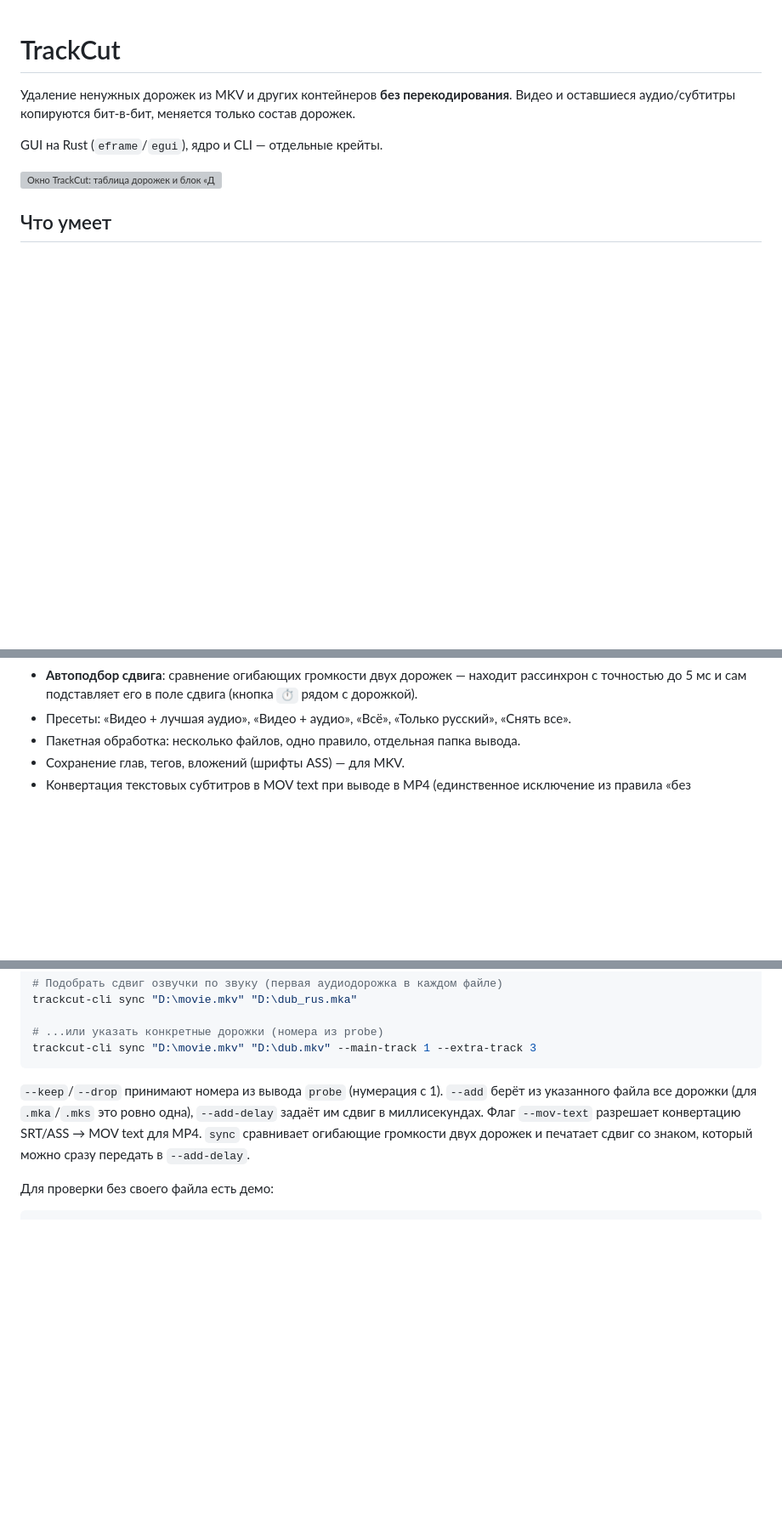
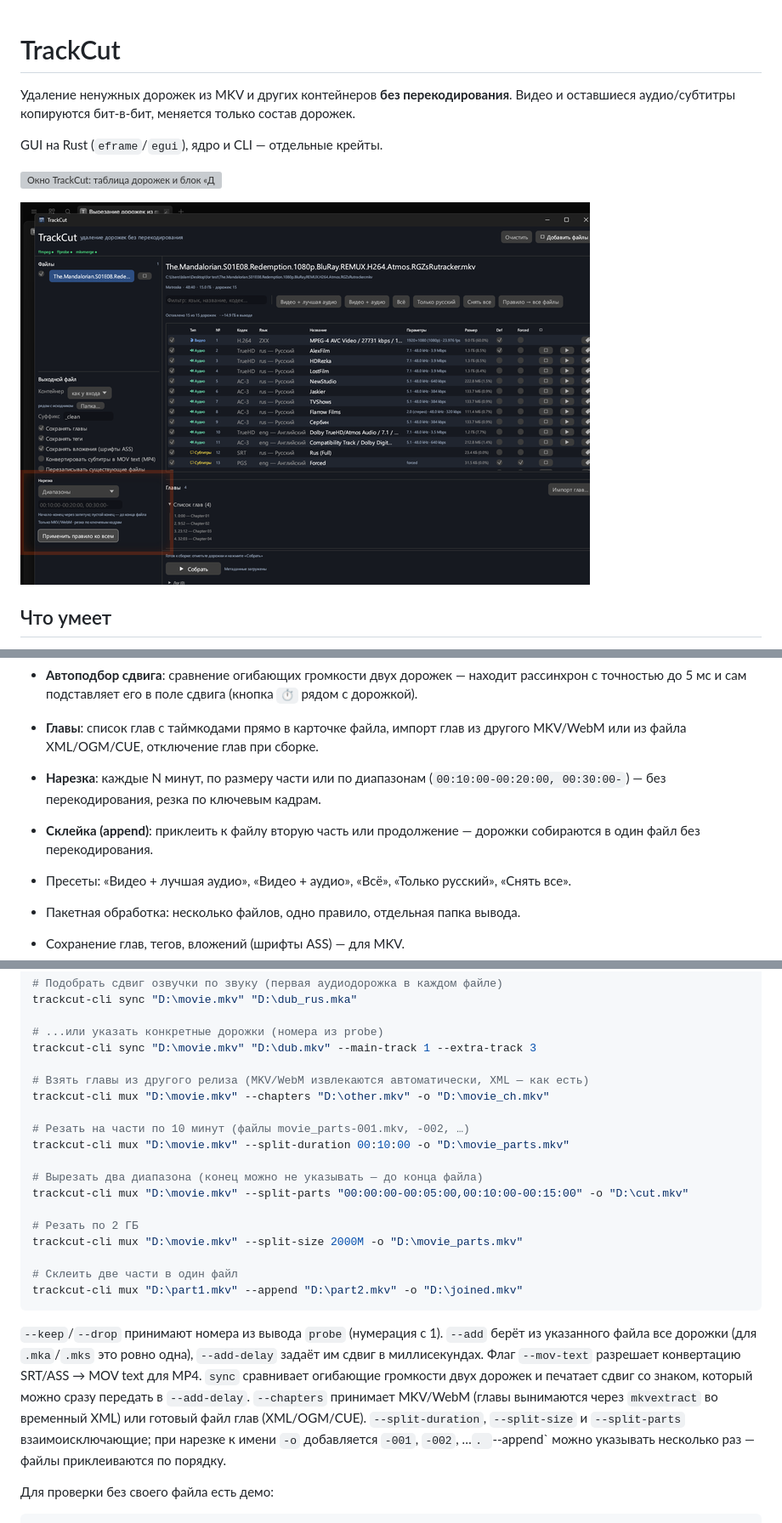
Before and after one commit to JetcocosRun/trackcut, a Markdown page: README.md, 3 parts joined by grey strips. Shown at 85% size. GitHub-like rendering; pictures changed too: demo/trackcut-chapters.png (added); blank space fills up the shorter version; grey boxes are pictures that could not be loaded.

````diff
--- a/README.md
+++ b/README.md
@@ -6,6 +6,9 @@
 GUI на Rust (`eframe`/`egui`), ядро и CLI — отдельные крейты.
 
 ![Окно TrackCut: таблица дорожек и блок «Дорожки из других файлов»](demo/trackcut-sync.png)
+
+![Главы с таймкодами, импорт глав и нарезка по диапазонам](demo/trackcut-chapters.png)
+
 
 ## Что умеет
 
@@ -21,6 +24,13 @@ GUI на Rust (`eframe`/`egui`), ядро и CLI — отдельные крей
   выставляются отдельно, внешнюю дорожку можно прослушать перед сборкой.
 - **Автоподбор сдвига**: сравнение огибающих громкости двух дорожек — находит рассинхрон
   с точностью до 5 мс и сам подставляет его в поле сдвига (кнопка `⏱` рядом с дорожкой).
+- **Главы**: список глав с таймкодами прямо в карточке файла, импорт глав из другого
+  MKV/WebM или из файла XML/OGM/CUE, отключение глав при сборке.
+- **Нарезка**: каждые N минут, по размеру части или по диапазонам
+  (`00:10:00-00:20:00, 00:30:00-`) — без перекодирования, резка по ключевым кадрам.
+- **Склейка (append)**: приклеить к файлу вторую часть или продолжение — дорожки
+  собираются в один файл без перекодирования.
+
 - Пресеты: «Видео + лучшая аудио», «Видео + аудио», «Всё», «Только русский», «Снять все».
 - Пакетная обработка: несколько файлов, одно правило, отдельная папка вывода.
 - Сохранение глав, тегов, вложений (шрифты ASS) — для MKV.
@@ -95,6 +105,21 @@ trackcut-cli sync "D:\movie.mkv" "D:\dub_rus.mka"
 
 # ...или указать конкретные дорожки (номера из probe)
 trackcut-cli sync "D:\movie.mkv" "D:\dub.mkv" --main-track 1 --extra-track 3
+
+# Взять главы из другого релиза (MKV/WebM извлекаются автоматически, XML — как есть)
+trackcut-cli mux "D:\movie.mkv" --chapters "D:\other.mkv" -o "D:\movie_ch.mkv"
+
+# Резать на части по 10 минут (файлы movie_parts-001.mkv, -002, …)
+trackcut-cli mux "D:\movie.mkv" --split-duration 00:10:00 -o "D:\movie_parts.mkv"
+
+# Вырезать два диапазона (конец можно не указывать — до конца файла)
+trackcut-cli mux "D:\movie.mkv" --split-parts "00:00:00-00:05:00,00:10:00-00:15:00" -o "D:\cut.mkv"
+
+# Резать по 2 ГБ
+trackcut-cli mux "D:\movie.mkv" --split-size 2000M -o "D:\movie_parts.mkv"
+
+# Склеить две части в один файл
+trackcut-cli mux "D:\part1.mkv" --append "D:\part2.mkv" -o "D:\joined.mkv"
 ```
 
 `--keep`/`--drop` принимают номера из вывода `probe` (нумерация с 1).
@@ -103,6 +128,10 @@ trackcut-cli sync "D:\movie.mkv" "D:\dub.mkv" --main-track 1 --extra-track 3
 конвертацию SRT/ASS → MOV text для MP4.
 `sync` сравнивает огибающие громкости двух дорожек и печатает сдвиг со знаком,
 который можно сразу передать в `--add-delay`.
+`--chapters` принимает MKV/WebM (главы вынимаются через `mkvextract` во временный XML)
+или готовый файл глав (XML/OGM/CUE). `--split-duration`, `--split-size` и `--split-parts`
+взаимоисключающие; при нарезке к имени `-o` добавляется `-001`, `-002`, …`.
+`--append` можно указывать несколько раз — файлы приклеиваются по порядку.
 
 Для проверки без своего файла есть демо:
 
````
Also changed, not shown: other parts of README.md (+13 -2 lines), 11 other files.
